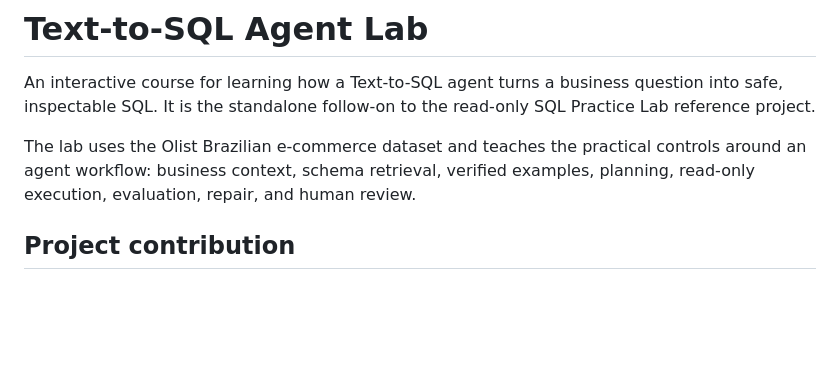
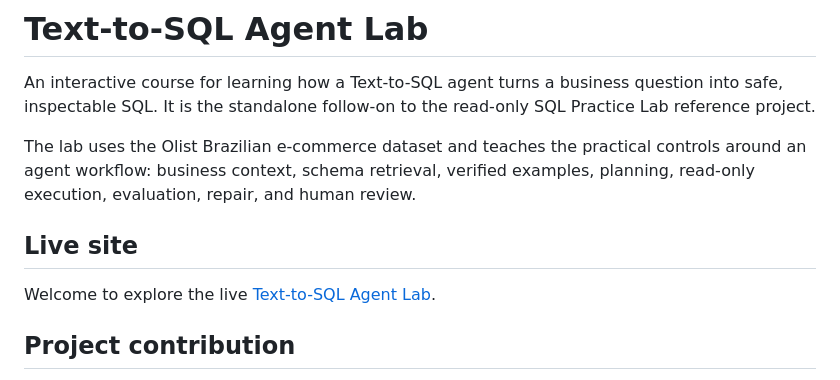
Before and after one commit to JayWu0512/Text-To-SQL-Agent-Lab, a Markdown page: README.md, the part around the change. Drawn GitHub-style; blank space fills up the shorter version.

Commit message:
docs: add live lab URL
Co-authored-by: Copilot <223556219+Copilot@users.noreply.github.com>

```diff
--- a/README.md
+++ b/README.md
@@ -3,6 +3,10 @@
 An interactive course for learning how a Text-to-SQL agent turns a business question into safe, inspectable SQL. It is the standalone follow-on to the read-only SQL Practice Lab reference project.
 
 The lab uses the Olist Brazilian e-commerce dataset and teaches the practical controls around an agent workflow: business context, schema retrieval, verified examples, planning, read-only execution, evaluation, repair, and human review.
+
+## Live site
+
+Welcome to explore the live [Text-to-SQL Agent Lab](https://text-to-sql-agent-lab-ids706.vercel.app/).
 
 ## Project contribution
 
```
